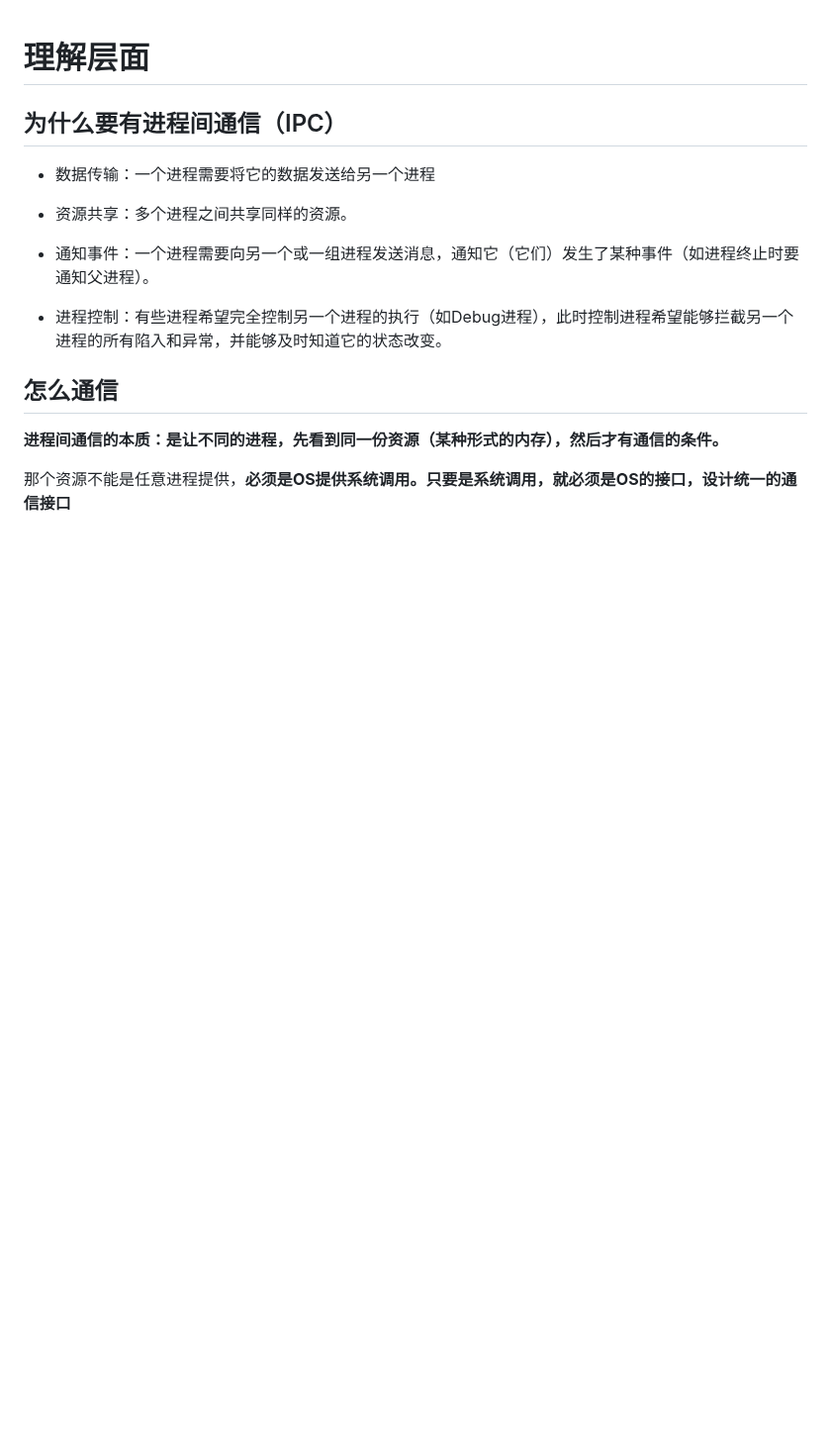
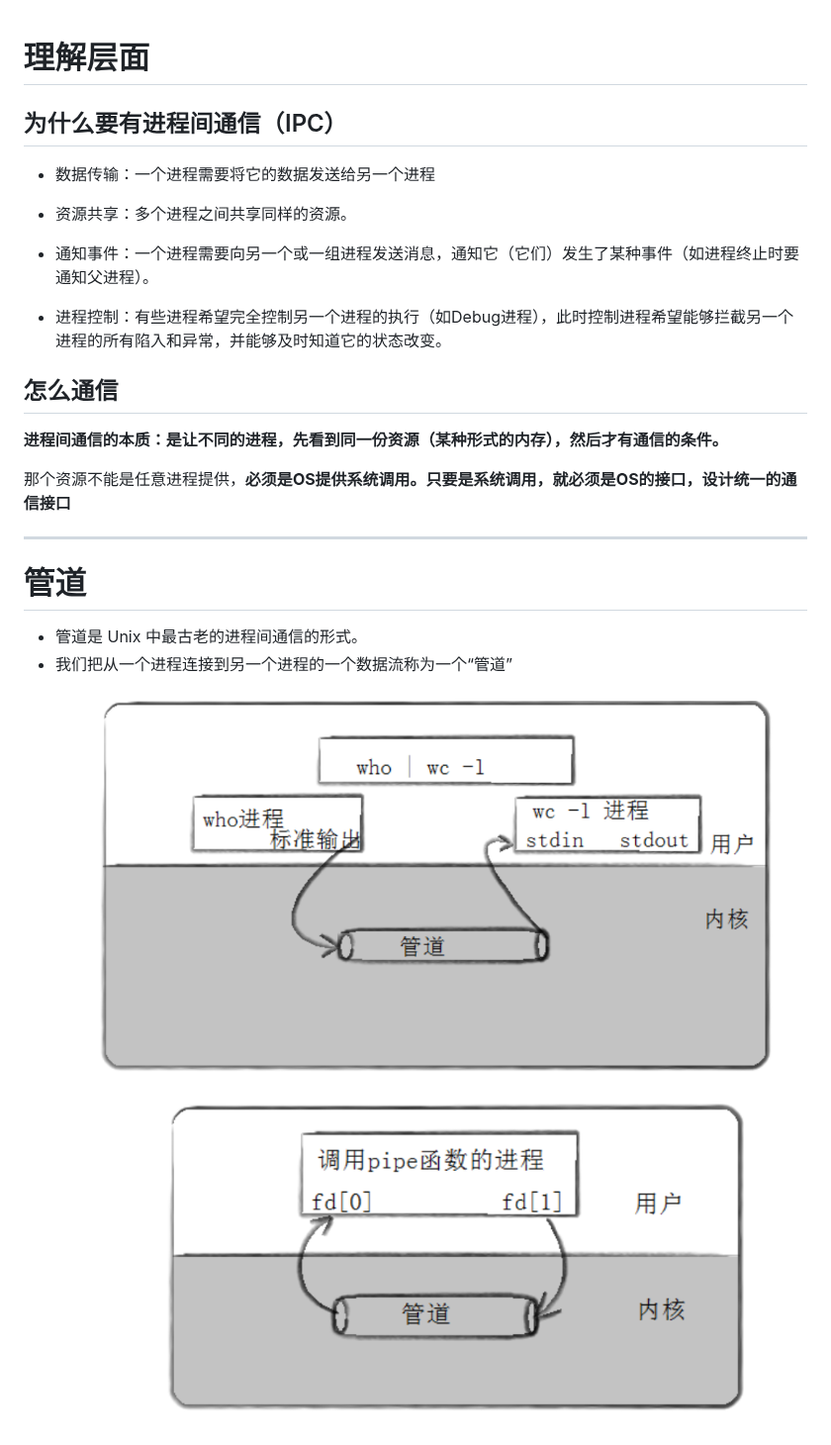
Before and after one commit to CHHHHHH081/Linux, a Markdown page: A8进程间通信/进程间通信.md, the part around one of its changes. Shown at 99% size. GitHub-like rendering; pictures changed too: A8进程间通信/assets/image-20260822150735816.png (added), A8进程间通信/assets/image-20260822151931345.png (added); blank space fills up the shorter version.

```diff
--- a/A8进程间通信/进程间通信.md
+++ b/A8进程间通信/进程间通信.md
@@ -13,3 +13,17 @@
 **进程间通信的本质：是让不同的进程，先看到同一份资源（某种形式的内存），然后才有通信的条件。**
 
 那个资源不能是任意进程提供，**必须是OS提供系统调用。只要是系统调用，就必须是OS的接口，设计统一的通信接口**
+
+***
+
+# 管道
+
+- 管道是 Unix 中最古老的进程间通信的形式。
+- 我们把从一个进程连接到另一个进程的一个数据流称为一个“管道”
+
+![image-20260822150735816](./assets/image-20260822150735816.png)
+
+
+
+![image-20260822151931345](./assets/image-20260822151931345.png)
+
```
Also changed, not shown: other parts of A8进程间通信/进程间通信.md (+19 -0 lines), A8进程间通信/assets/image-20260822151958274.png (added), A8进程间通信/assets/image-20260822152531981.png (added).
